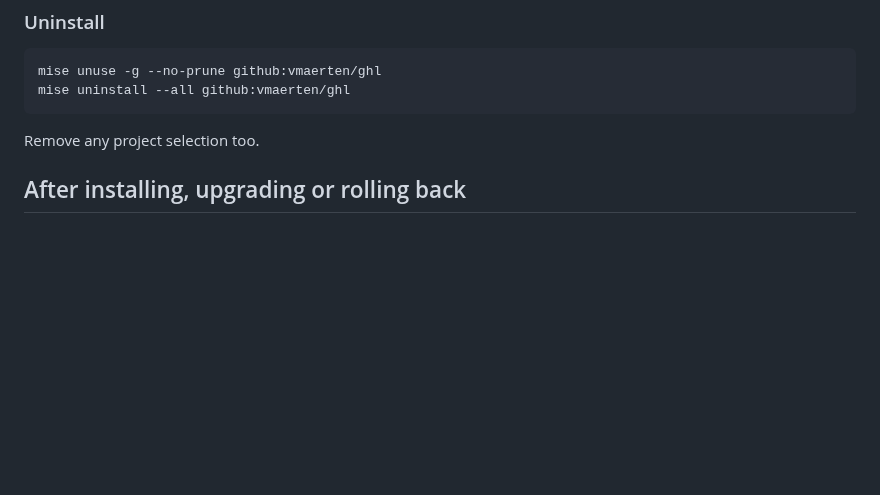
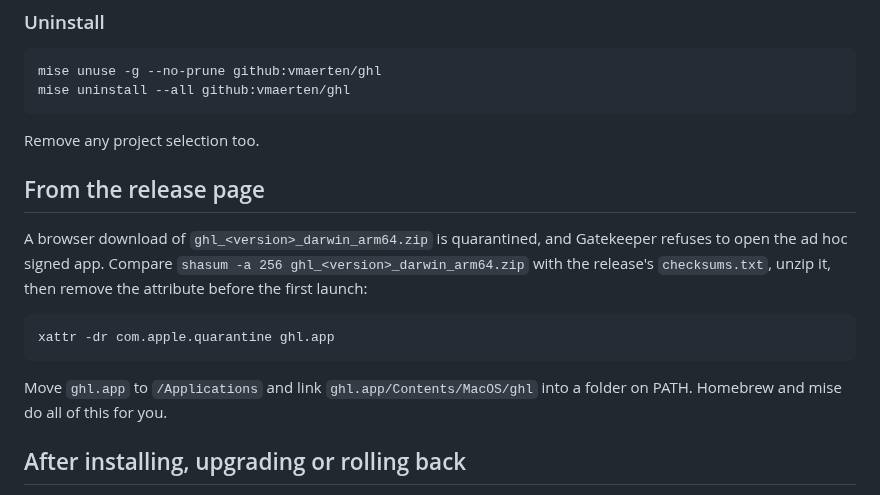
Before and after one commit to vmaerten/diffdesk, a Markdown page: docs/installation.md, the part around the change. Drawn GitHub-style; blank space fills up the shorter version.

Commit message:
docs(install): explain installing from the release page
The release page offers the zip, but a browser download is quarantined and Gatekeeper refuses the ad hoc signed app. The guide now gives the checksum check, the xattr command and where to put the app.

````diff
--- a/docs/installation.md
+++ b/docs/installation.md
@@ -60,6 +60,16 @@ mise uninstall --all github:vmaerten/ghl
 
 Remove any project selection too.
 
+## From the release page
+
+A browser download of `ghl_<version>_darwin_arm64.zip` is quarantined, and Gatekeeper refuses to open the ad hoc signed app. Compare `shasum -a 256 ghl_<version>_darwin_arm64.zip` with the release's `checksums.txt`, unzip it, then remove the attribute before the first launch:
+
+```bash
+xattr -dr com.apple.quarantine ghl.app
+```
+
+Move `ghl.app` to `/Applications` and link `ghl.app/Contents/MacOS/ghl` into a folder on PATH. Homebrew and mise do all of this for you.
+
 ## After installing, upgrading or rolling back
 
 A running window keeps the version it started with: quit ghl (`Cmd+Q`) to use the new one. Comments and Viewed stay in each checkout's version-1 `.git/ghl/state.json` across upgrades, rollbacks and uninstalls; rollback requires releases that read that schema. Settings live in `~/Library/Application Support/ghl/settings.json`.
````
